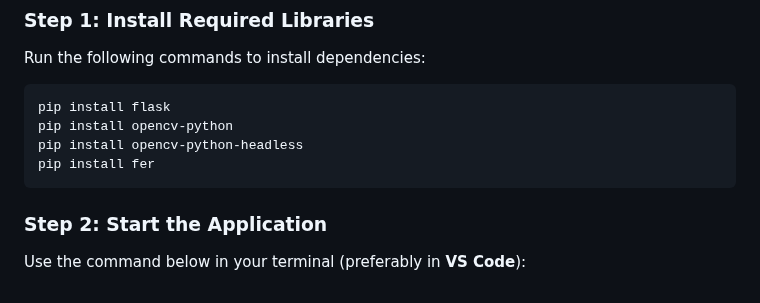
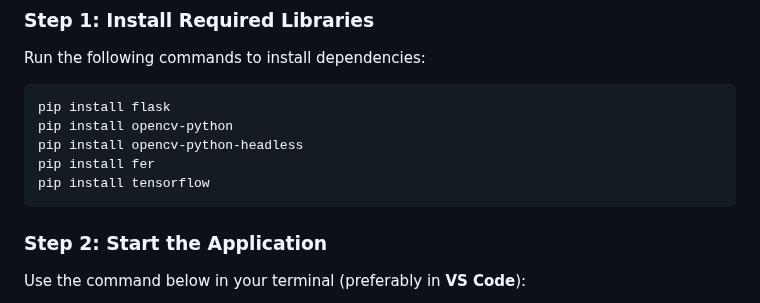
Before and after one commit to abhinavtyagi88/MoodFork, a Markdown page: README.md, the part around the change. Drawn GitHub-style.

````diff
--- a/README.md
+++ b/README.md
@@ -38,6 +38,7 @@ pip install flask
 pip install opencv-python
 pip install opencv-python-headless
 pip install fer
+pip install tensorflow
 ```
 
 ### Step 2: Start the Application
````
